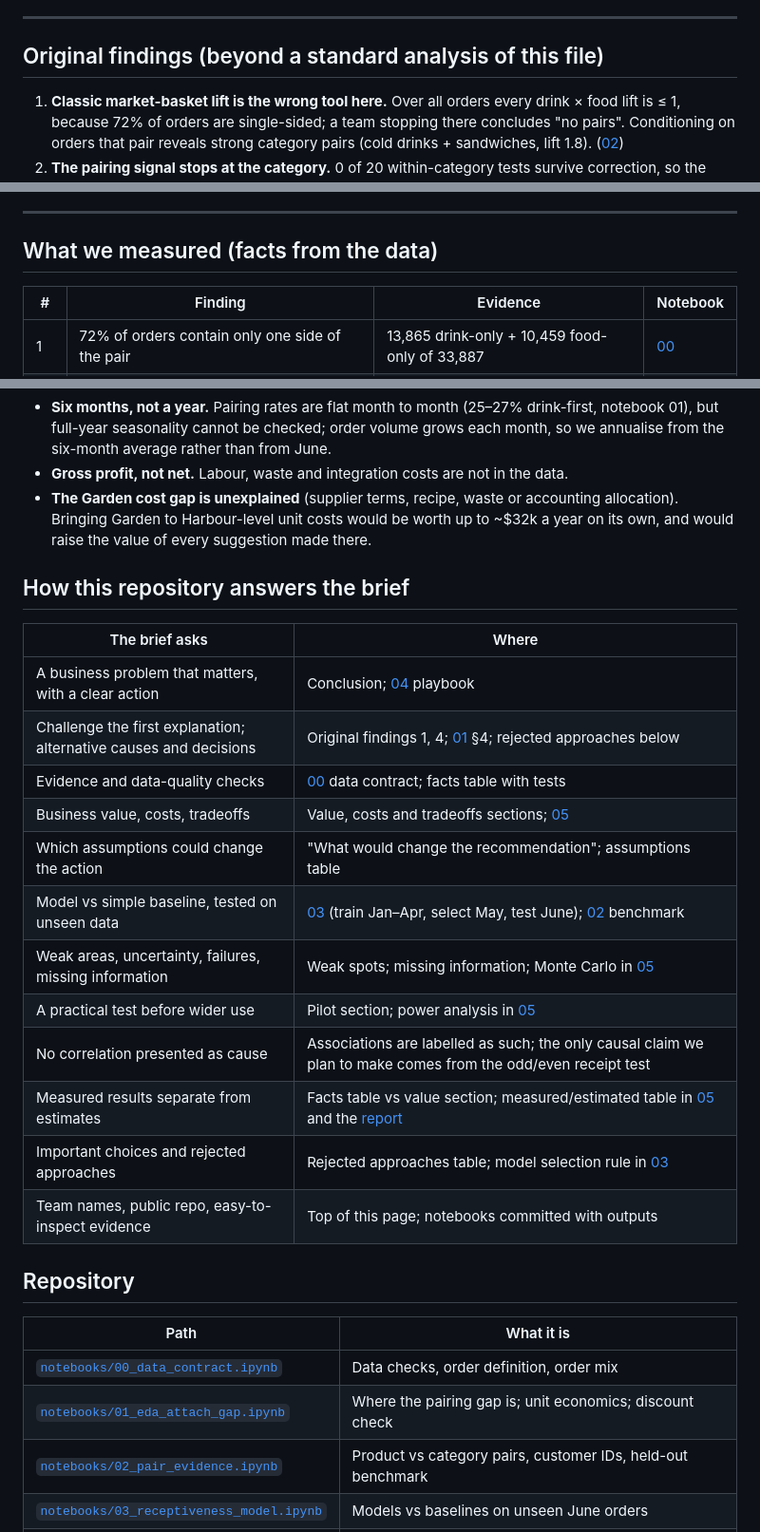
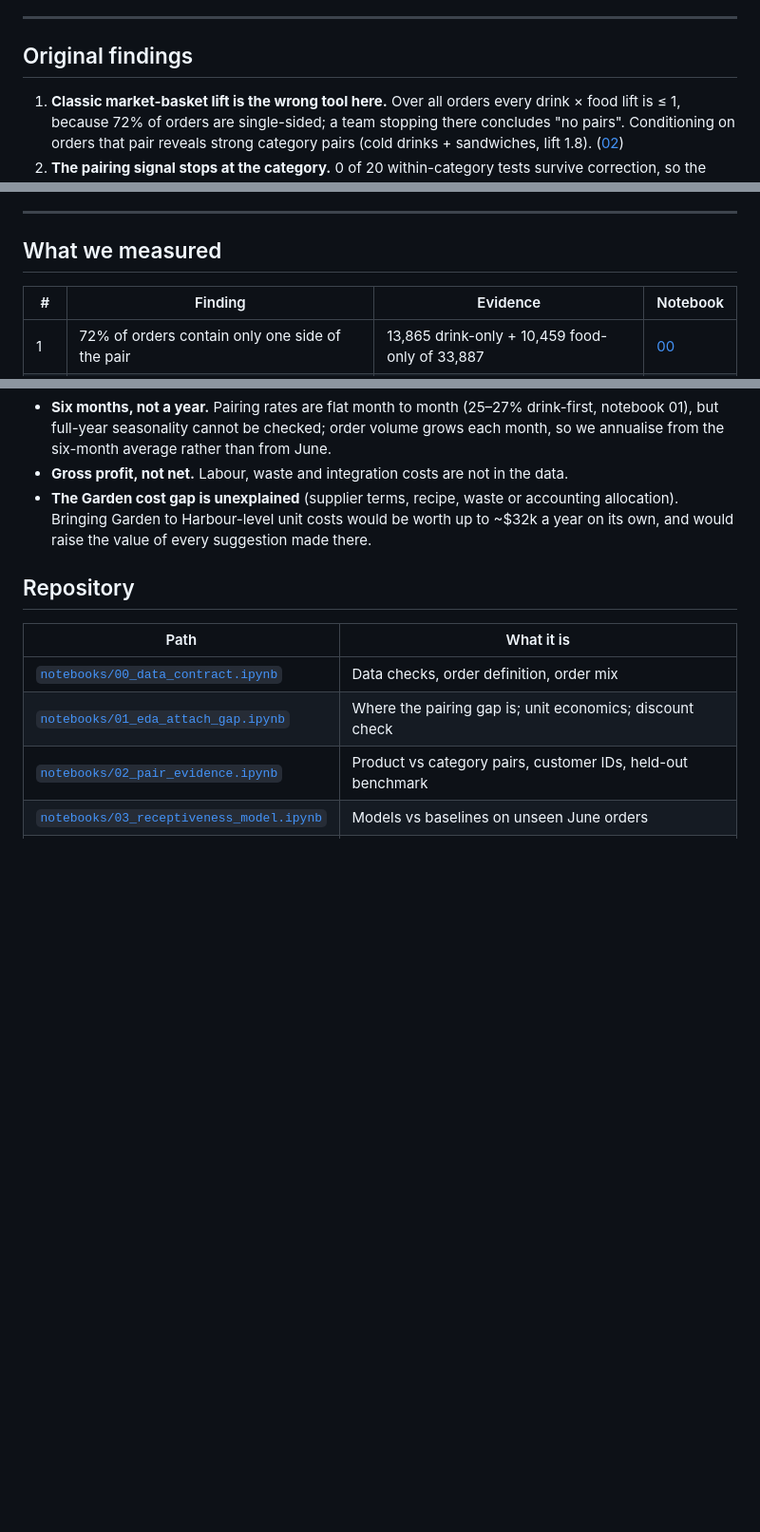
Before and after one commit to mouhammed-soumaille/EECE-490-Hackathon, a Markdown page: README.md, 3 parts joined by grey strips. Shown at 95% size. Rendered like a GitHub page; blank space fills up the shorter version.

```diff
--- a/README.md
+++ b/README.md
@@ -14,7 +14,7 @@
 
 ---
 
-## Original findings (beyond a standard analysis of this file)
+## Original findings
 
 1. **Classic market-basket lift is the wrong tool here.** Over all orders every drink × food lift is ≤ 1, because 72% of orders are single-sided; a team stopping there concludes "no pairs". Conditioning on orders that pair reveals strong category pairs (cold drinks + sandwiches, lift 1.8). ([02](notebooks/02_pair_evidence.ipynb))
 2. **The pairing signal stops at the category.** 0 of 20 within-category tests survive correction, so the specific item can be chosen by profit at no cost in relevance. ([02](notebooks/02_pair_evidence.ipynb))
@@ -28,7 +28,7 @@
 
 ---
 
-## What we measured (facts from the data)
+## What we measured
 
 | # | Finding | Evidence | Notebook |
 |---|---|---|---|
@@ -174,23 +174,6 @@ v2 pays a short exploration cost (51% of the oracle's profit in week 1 vs 64% fo
 - **Gross profit, not net.** Labour, waste and integration costs are not in the data.
 - **The Garden cost gap is unexplained** (supplier terms, recipe, waste or accounting allocation). Bringing Garden to Harbour-level unit costs would be worth up to ~$32k a year on its own, and would raise the value of every suggestion made there.
 
-## How this repository answers the brief
-
-| The brief asks | Where |
-|---|---|
-| A business problem that matters, with a clear action | Conclusion; [04](notebooks/04_engine_and_pricing.ipynb) playbook |
-| Challenge the first explanation; alternative causes and decisions | Original findings 1, 4; [01](notebooks/01_eda_attach_gap.ipynb) §4; rejected approaches below |
-| Evidence and data-quality checks | [00](notebooks/00_data_contract.ipynb) data contract; facts table with tests |
-| Business value, costs, tradeoffs | Value, costs and tradeoffs sections; [05](notebooks/05_value_and_pilot.ipynb) |
-| Which assumptions could change the action | "What would change the recommendation"; assumptions table |
-| Model vs simple baseline, tested on unseen data | [03](notebooks/03_receptiveness_model.ipynb) (train Jan–Apr, select May, test June); [02](notebooks/02_pair_evidence.ipynb) benchmark |
-| Weak areas, uncertainty, failures, missing information | Weak spots; missing information; Monte Carlo in [05](notebooks/05_value_and_pilot.ipynb) |
-| A practical test before wider use | Pilot section; power analysis in [05](notebooks/05_value_and_pilot.ipynb) |
-| No correlation presented as cause | Associations are labelled as such; the only causal claim we plan to make comes from the odd/even receipt test |
-| Measured results separate from estimates | Facts table vs value section; measured/estimated table in [05](notebooks/05_value_and_pilot.ipynb) and the [report](reports/Stories_Pair_Report.pdf) |
-| Important choices and rejected approaches | Rejected approaches table; model selection rule in [03](notebooks/03_receptiveness_model.ipynb) |
-| Team names, public repo, easy-to-inspect evidence | Top of this page; notebooks committed with outputs |
-
 ## Repository
 
 | Path | What it is |
```
Also changed, not shown: other parts of README.md (+3 -3 lines).
